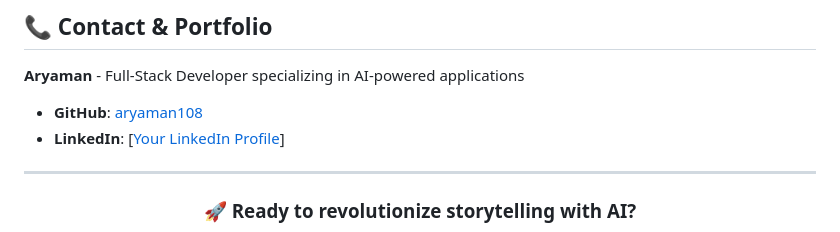
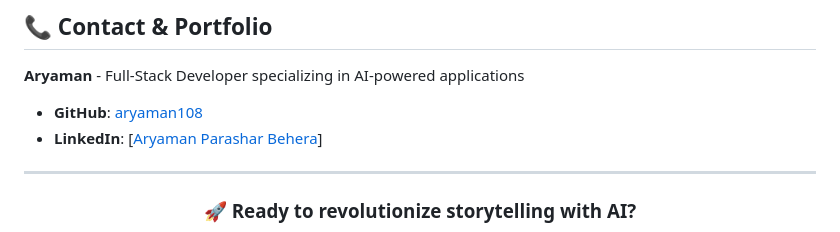
Before and after one commit to aryaman108/Vedic-Story-Generator, a Markdown page: README.md, the part around the change. Rendered like a GitHub page.

```diff
--- a/README.md
+++ b/README.md
@@ -225,7 +225,7 @@ This project is created for educational and portfolio purposes. Feel free to stu
 **Aryaman** - Full-Stack Developer specializing in AI-powered applications
 
 - **GitHub**: [aryaman108](https://github.com/aryaman108)
-- **LinkedIn**: [[Your LinkedIn Profile](https://www.linkedin.com/in/aryaman-parashar/)]
+- **LinkedIn**: [[Aryaman Parashar Behera](https://www.linkedin.com/in/aryaman-parashar/)]
 
 ---
 
```
